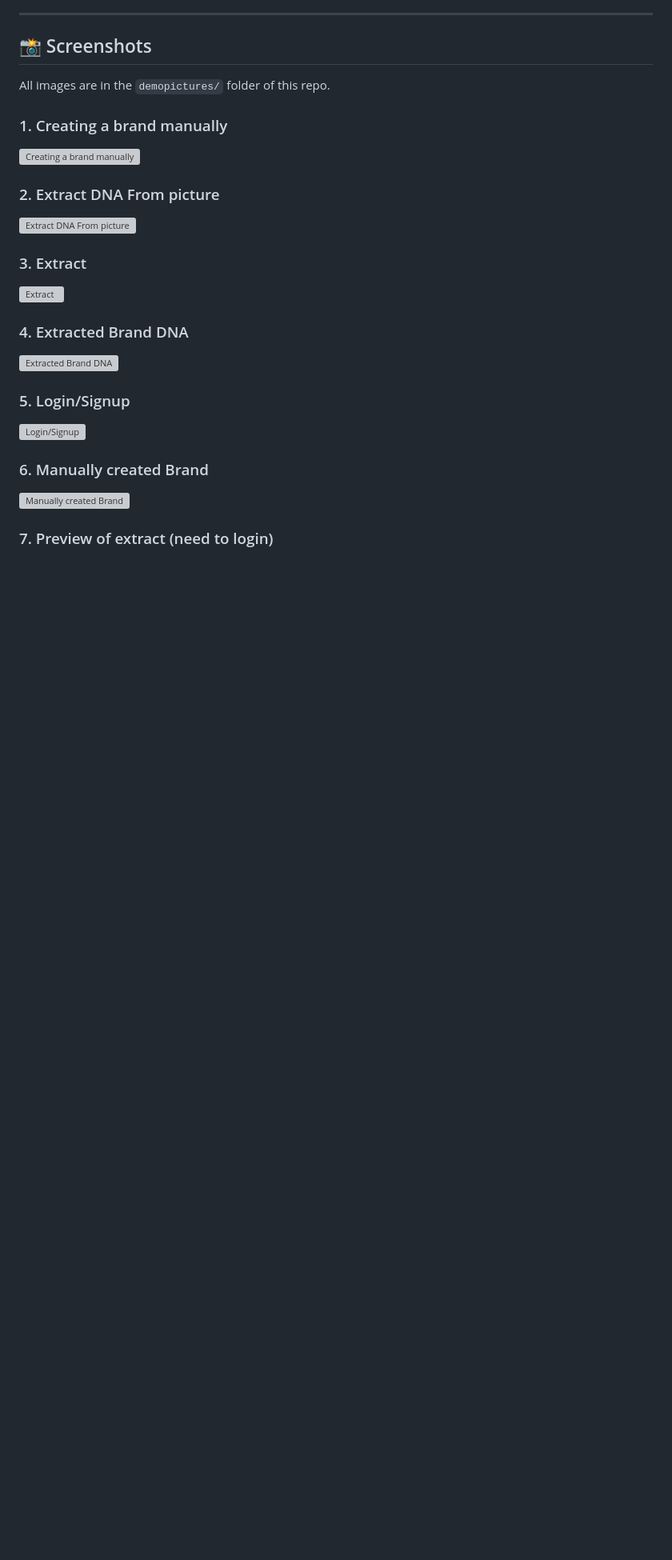
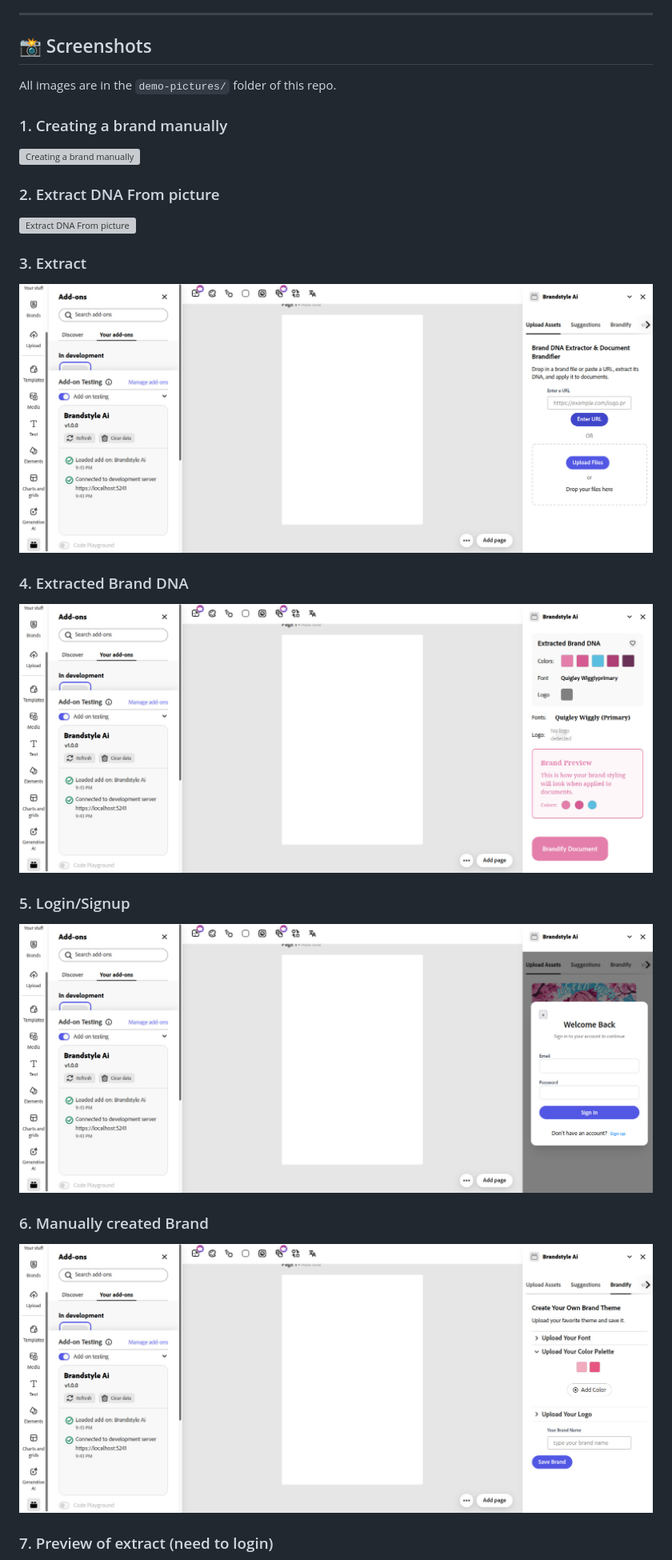
Before and after one commit to maythanhsuaung0-0/BrandExtract, a Markdown page: README.md, the part around the change printed below. Shown: that part at 80% size. GitHub-like rendering; blank space fills up the shorter version; grey boxes are pictures that could not be loaded.

```diff
--- a/README.md
+++ b/README.md
@@ -63,7 +63,7 @@ We saw how creative teams and solo founders struggle to build consistent brandin
 
 ## 📸 Screenshots
 
-All images are in the `demopictures/` folder of this repo.
+All images are in the `demo-pictures/` folder of this repo.
 
 ### 1. Creating a brand manually
 ![Creating a brand manually](demo-pictures\Creating_a_brand_manually.jpeg)
@@ -72,15 +72,15 @@ All images are in the `demopictures/` folder of this repo.
 ![Extract DNA From picture](demo-pictures\Extract_DNA_From_picture.jpeg)
 
 ### 3. Extract
-![Extract](demopictures/Extract.jpeg)
+![Extract](demo-pictures/Extract.jpeg)
 
 ### 4. Extracted Brand DNA
-![Extracted Brand DNA](demopictures/Extracted_Brand_DNA.jpeg)
+![Extracted Brand DNA](demo-pictures/Extracted_Brand_DNA.jpeg)
 
 ### 5. Login/Signup
-![Login/Signup](demopictures/Login_signup.jpeg)
+![Login/Signup](demo-pictures/Login_signup.jpeg)
 
 ### 6. Manually created Brand
-![Manually created Brand](demopictures/Manually_created_Brand.jpeg)
+![Manually created Brand](demo-pictures/Manually_created_Brand.jpeg)
 
 ### 7. Preview of extract (need to login)
```
Also changed, not shown: other parts of README.md (+4 -11 lines).
